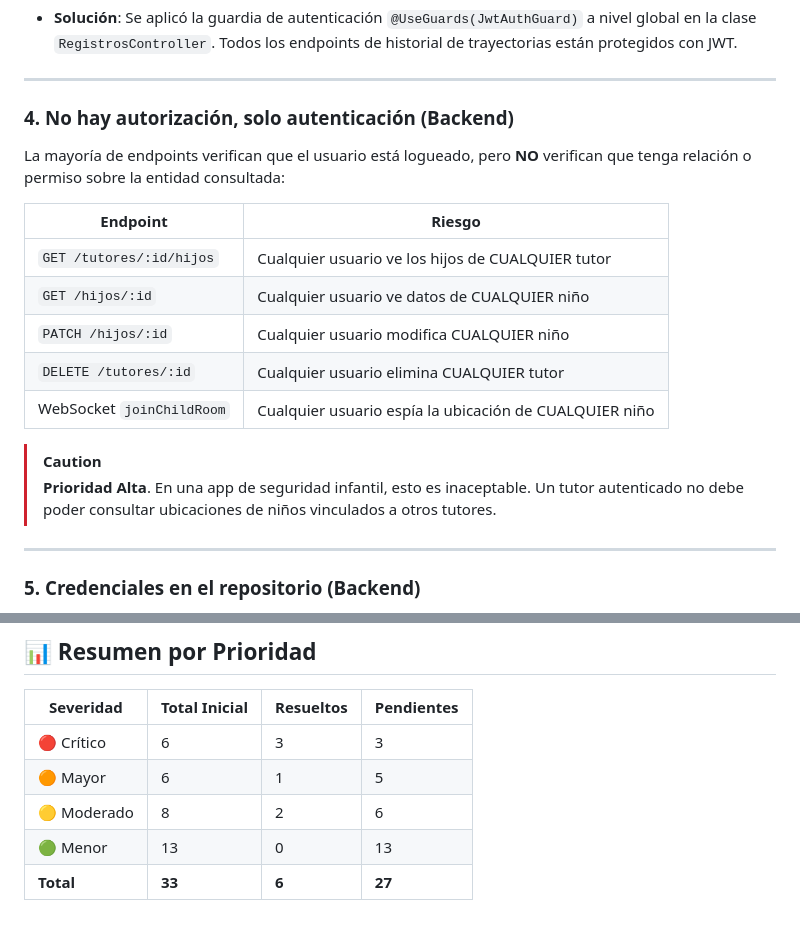
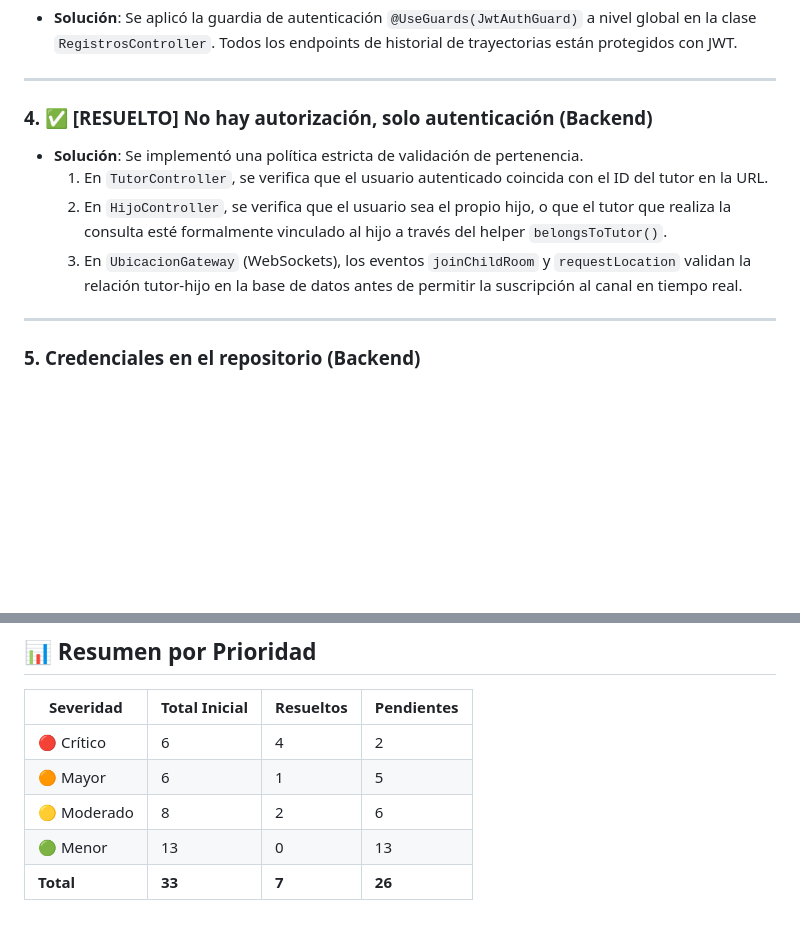
Before and after one commit to KevinAntonio453/Proyecto-SIG, a Markdown page: analysis_report.md, 2 parts joined by grey strips. GitHub-like rendering; blank space fills up the shorter version.

Commit message:
docs: check off authorization checks as resolved

```diff
--- a/analysis_report.md
+++ b/analysis_report.md
@@ -21,19 +21,11 @@ Se analizaron **todos los archivos** del proyecto. Este reporte está organizado
 
 ---
 
-### 4. No hay autorización, solo autenticación (Backend)
-La mayoría de endpoints verifican que el usuario está logueado, pero **NO** verifican que tenga relación o permiso sobre la entidad consultada:
-
-| Endpoint | Riesgo |
-|----------|--------|
-| `GET /tutores/:id/hijos` | Cualquier usuario ve los hijos de CUALQUIER tutor |
-| `GET /hijos/:id` | Cualquier usuario ve datos de CUALQUIER niño |
-| `PATCH /hijos/:id` | Cualquier usuario modifica CUALQUIER niño |
-| `DELETE /tutores/:id` | Cualquier usuario elimina CUALQUIER tutor |
-| WebSocket `joinChildRoom` | Cualquier usuario espía la ubicación de CUALQUIER niño |
-
-> [!CAUTION]
-> **Prioridad Alta**. En una app de seguridad infantil, esto es inaceptable. Un tutor autenticado no debe poder consultar ubicaciones de niños vinculados a otros tutores.
+### 4. ✅ [RESUELTO] No hay autorización, solo autenticación (Backend)
+*   **Solución**: Se implementó una política estricta de validación de pertenencia.
+    1.  En `TutorController`, se verifica que el usuario autenticado coincida con el ID del tutor en la URL.
+    2.  En `HijoController`, se verifica que el usuario sea el propio hijo, o que el tutor que realiza la consulta esté formalmente vinculado al hijo a través del helper `belongsToTutor()`.
+    3.  En `UbicacionGateway` (WebSockets), los eventos `joinChildRoom` y `requestLocation` validan la relación tutor-hijo en la base de datos antes de permitir la suscripción al canal en tiempo real.
 
 ---
 
@@ -178,8 +170,8 @@ No hay throttling en ningún endpoint. Los endpoints sin auth (`verificar-codigo
 
 | Severidad | Total Inicial | Resueltos | Pendientes |
 |-----------|---------------|-----------|------------|
-| 🔴 Crítico | 6 | 3 | 3 |
+| 🔴 Crítico | 6 | 4 | 2 |
 | 🟠 Mayor | 6 | 1 | 5 |
 | 🟡 Moderado | 8 | 2 | 6 |
 | 🟢 Menor | 13 | 0 | 13 |
-| **Total** | **33** | **6** | **27** |
+| **Total** | **33** | **7** | **26** |
```
